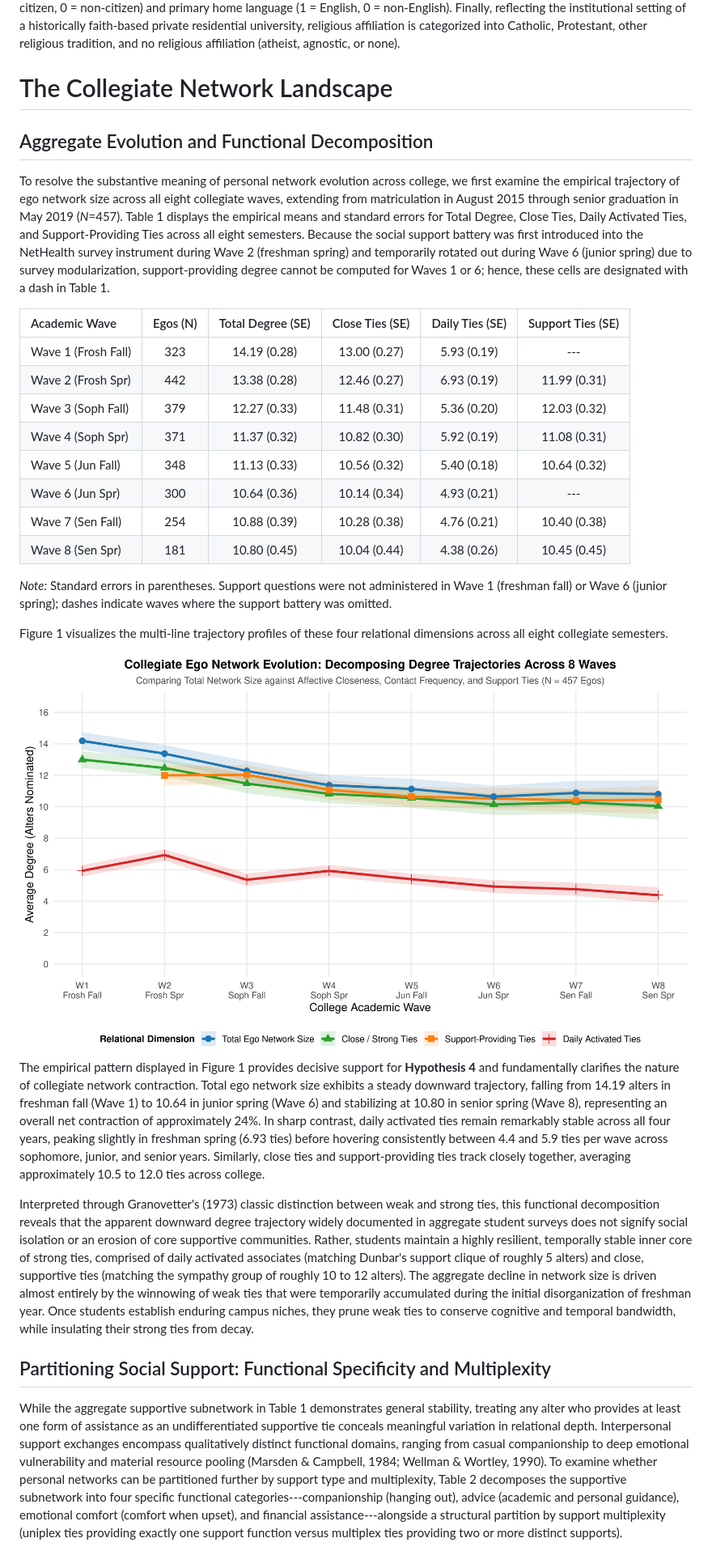
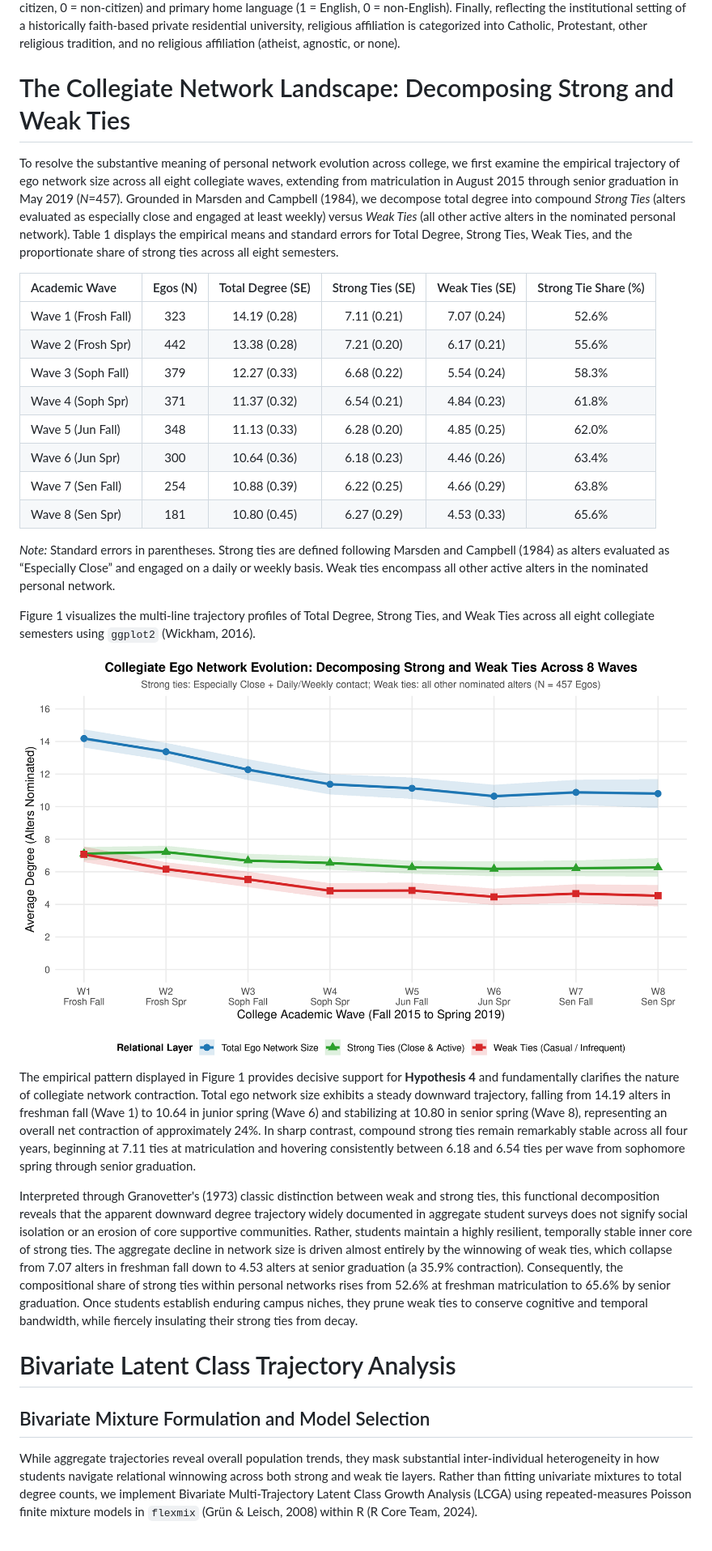
Before and after one commit to olizardo/predicting-degree-trajectories-NetHealth, a Markdown page: draft_manuscript.md, the part around the change printed below. Shown: that part at 81% size. Drawn GitHub-style; pictures changed too: Plots/fig1_compound_strong_weak_trajectories.png (added).

Commit message:
feat: overhaul results with compound bivariate multi-trajectory mixture models

```diff
--- a/draft_manuscript.md
+++ b/draft_manuscript.md
@@ -97,34 +99,34 @@ All independent predictor variables were measured at baseline prior to or during
 ### Sociodemographic Characteristics
 We include a comprehensive battery of sociodemographic covariates measured at baseline to account for structural sorting and social background across the undergraduate cohort. Gender identity is coded as a binary indicator: women (1) and men (0). Racial and ethnic background is categorized as White, Asian, Black, Hispanic/Latino, and Other or International. Family socioeconomic status is captured through three distinct indicators: parental annual household income, measured on an eight-point ordinal scale ranging from less than $25,000 to $250,000 or more, alongside maternal and paternal educational attainment, each measured on five-point ordinal scales ranging from less than high school to graduate or professional degrees. In addition, we account for international status and language background using binary indicators for U.S. citizenship (1 = citizen, 0 = non-citizen) and primary home language (1 = English, 0 = non-English). Finally, reflecting the institutional setting of a historically faith-based private residential university, religious affiliation is categorized into Catholic, Protestant, other religious tradition, and no religious affiliation (atheist, agnostic, or none).
 
-# The Collegiate Network Landscape
+# The Collegiate Network Landscape: Decomposing Strong and Weak Ties
 
-## Aggregate Evolution and Functional Decomposition
+To resolve the substantive meaning of personal network evolution across college, we first examine the empirical trajectory of ego network size across all eight collegiate waves, extending from matriculation in August 2015 through senior graduation in May 2019 (*N*=457). Grounded in Marsden and Campbell (1984), we decompose total degree into compound *Strong Ties* (alters evaluated as especially close and engaged at least weekly) versus *Weak Ties* (all other active alters in the nominated personal network). Table 1 displays the empirical means and standard errors for Total Degree, Strong Ties, Weak Ties, and the proportionate share of strong ties across all eight semesters.
 
-To resolve the substantive meaning of personal network evolution across college, we first examine the empirical trajectory of ego network size across all eight collegiate waves, extending from matriculation in August 2015 through senior graduation in May 2019 (*N*=457). Table 1 displays the empirical means and standard errors for Total Degree, Close Ties, Daily Activated Ties, and Support-Providing Ties across all eight semesters. Because the social support battery was first introduced into the NetHealth survey instrument during Wave 2 (freshman spring) and temporarily rotated out during Wave 6 (junior spring) due to survey modularization, support-providing degree cannot be computed for Waves 1 or 6; hence, these cells are designated with a dash in Table 1.
+| Academic Wave | Egos (N) | Total Degree (SE) | Strong Ties (SE) | Weak Ties (SE) | Strong Tie Share (%) |
+|:---|:---:|:---:|:---:|:---:|:---:|
+| Wave 1 (Frosh Fall) | 323 | 14.19 (0.28) | 7.11 (0.21) | 7.07 (0.24) | 52.6% |
+| Wave 2 (Frosh Spr)  | 442 | 13.38 (0.28) | 7.21 (0.20) | 6.17 (0.21) | 55.6% |
+| Wave 3 (Soph Fall)  | 379 | 12.27 (0.33) | 6.68 (0.22) | 5.54 (0.24) | 58.3% |
+| Wave 4 (Soph Spr)   | 371 | 11.37 (0.32) | 6.54 (0.21) | 4.84 (0.23) | 61.8% |
+| Wave 5 (Jun Fall)   | 348 | 11.13 (0.33) | 6.28 (0.20) | 4.85 (0.25) | 62.0% |
+| Wave 6 (Jun Spr)    | 300 | 10.64 (0.36) | 6.18 (0.23) | 4.46 (0.26) | 63.4% |
+| Wave 7 (Sen Fall)   | 254 | 10.88 (0.39) | 6.22 (0.25) | 4.66 (0.29) | 63.8% |
+| Wave 8 (Sen Spr)    | 181 | 10.80 (0.45) | 6.27 (0.29) | 4.53 (0.33) | 65.6% |
 
-| Academic Wave | Egos (N) | Total Degree (SE) | Close Ties (SE) | Daily Ties (SE) | Support Ties (SE) |
-|:---|:---:|:---:|:---:|:---:|:---:|
-| Wave 1 (Frosh Fall) | 323 | 14.19 (0.28) | 13.00 (0.27) | 5.93 (0.19) | --- |
-| Wave 2 (Frosh Spr)  | 442 | 13.38 (0.28) | 12.46 (0.27) | 6.93 (0.19) | 11.99 (0.31) |
-| Wave 3 (Soph Fall)  | 379 | 12.27 (0.33) | 11.48 (0.31) | 5.36 (0.20) | 12.03 (0.32) |
-| Wave 4 (Soph Spr)   | 371 | 11.37 (0.32) | 10.82 (0.30) | 5.92 (0.19) | 11.08 (0.31) |
-| Wave 5 (Jun Fall)   | 348 | 11.13 (0.33) | 10.56 (0.32) | 5.40 (0.18) | 10.64 (0.32) |
-| Wave 6 (Jun Spr)    | 300 | 10.64 (0.36) | 10.14 (0.34) | 4.93 (0.21) | --- |
-| Wave 7 (Sen Fall)   | 254 | 10.88 (0.39) | 10.28 (0.38) | 4.76 (0.21) | 10.40 (0.38) |
-| Wave 8 (Sen Spr)    | 181 | 10.80 (0.45) | 10.04 (0.44) | 4.38 (0.26) | 10.45 (0.45) |
+*Note:* Standard errors in parentheses. Strong ties are defined following Marsden and Campbell (1984) as alters evaluated as “Especially Close” and engaged on a daily or weekly basis. Weak ties encompass all other active alters in the nominated personal network.
 
-*Note:* Standard errors in parentheses. Support questions were not administered in Wave 1 (freshman fall) or Wave 6 (junior spring); dashes indicate waves where the support battery was omitted.
+Figure 1 visualizes the multi-line trajectory profiles of Total Degree, Strong Ties, and Weak Ties across all eight collegiate semesters using `ggplot2` (Wickham, 2016).
 
-Figure 1 visualizes the multi-line trajectory profiles of these four relational dimensions across all eight collegiate semesters.
+<img src="Plots/fig1_compound_strong_weak_trajectories.png" style="width:6.5in;" />
 
-<img src="Plots/fig1_decomposed_degree_trajectories.png" style="width:6.5in;" />
+The empirical pattern displayed in Figure 1 provides decisive support for **Hypothesis 4** and fundamentally clarifies the nature of collegiate network contraction. Total ego network size exhibits a steady downward trajectory, falling from 14.19 alters in freshman fall (Wave 1) to 10.64 in junior spring (Wave 6) and stabilizing at 10.80 in senior spring (Wave 8), representing an overall net contraction of approximately 24%. In sharp contrast, compound strong ties remain remarkably stable across all four years, beginning at 7.11 ties at matriculation and hovering consistently between 6.18 and 6.54 ties per wave from sophomore spring through senior graduation.
 
-The empirical pattern displayed in Figure 1 provides decisive support for **Hypothesis 4** and fundamentally clarifies the nature of collegiate network contraction. Total ego network size exhibits a steady downward trajectory, falling from 14.19 alters in freshman fall (Wave 1) to 10.64 in junior spring (Wave 6) and stabilizing at 10.80 in senior spring (Wave 8), representing an overall net contraction of approximately 24%. In sharp contrast, daily activated ties remain remarkably stable across all four years, peaking slightly in freshman spring (6.93 ties) before hovering consistently between 4.4 and 5.9 ties per wave across sophomore, junior, and senior years. Similarly, close ties and support-providing ties track closely together, averaging approximately 10.5 to 12.0 ties across college.
+Interpreted through Granovetter's (1973) classic distinction between weak and strong ties, this functional decomposition reveals that the apparent downward degree trajectory widely documented in aggregate student surveys does not signify social isolation or an erosion of core supportive communities. Rather, students maintain a highly resilient, temporally stable inner core of strong ties. The aggregate decline in network size is driven almost entirely by the winnowing of weak ties, which collapse from 7.07 alters in freshman fall down to 4.53 alters at senior graduation (a 35.9% contraction). Consequently, the compositional share of strong ties within personal networks rises from 52.6% at freshman matriculation to 65.6% by senior graduation. Once students establish enduring campus niches, they prune weak ties to conserve cognitive and temporal bandwidth, while fiercely insulating their strong ties from decay.
 
-Interpreted through Granovetter's (1973) classic distinction between weak and strong ties, this functional decomposition reveals that the apparent downward degree trajectory widely documented in aggregate student surveys does not signify social isolation or an erosion of core supportive communities. Rather, students maintain a highly resilient, temporally stable inner core of strong ties, comprised of daily activated associates (matching Dunbar's support clique of roughly 5 alters) and close, supportive ties (matching the sympathy group of roughly 10 to 12 alters). The aggregate decline in network size is driven almost entirely by the winnowing of weak ties that were temporarily accumulated during the initial disorganization of freshman year. Once students establish enduring campus niches, they prune weak ties to conserve cognitive and temporal bandwidth, while insulating their strong ties from decay.
+# Bivariate Latent Class Trajectory Analysis
 
-## Partitioning Social Support: Functional Specificity and Multiplexity
+## Bivariate Mixture Formulation and Model Selection
 
-While the aggregate supportive subnetwork in Table 1 demonstrates general stability, treating any alter who provides at least one form of assistance as an undifferentiated supportive tie conceals meaningful variation in relational depth. Interpersonal support exchanges encompass qualitatively distinct functional domains, ranging from casual companionship to deep emotional vulnerability and material resource pooling (Marsden & Campbell, 1984; Wellman & Wortley, 1990). To examine whether personal networks can be partitioned further by support type and multiplexity, Table 2 decomposes the supportive subnetwork into four specific functional categories---companionship (hanging out), advice (academic and personal guidance), emotional comfort (comfort when upset), and financial assistance---alongside a structural partition by support multiplexity (uniplex ties providing exactly one support function versus multiplex ties providing two or more distinct supports).
+While aggregate trajectories reveal overall population trends, they mask substantial inter-individual heterogeneity in how students navigate relational winnowing across both strong and weak tie layers. Rather than fitting univariate mixtures to total degree counts, we implement Bivariate Multi-Trajectory Latent Class Growth Analysis (LCGA) using repeated-measures Poisson finite mixture models in `flexmix` (Grün & Leisch, 2008) within R (R Core Team, 2024).
 
```
Also changed, not shown: other parts of draft_manuscript.md (+87 -64 lines), AGENTS.md (+10 -8 lines), Plots/fig2_bivariate_lcga_trajectories.png (added), Plots/fig3_bivariate_mlogit_forest_plot.png (added), output/figures/fig1_compound_strong_weak_trajectories.png (added), output/figures/fig2_bivariate_lcga_trajectories.png (added), output/figures/fig3_bivariate_mlogit_forest_plot.png (added), 7 other files.
